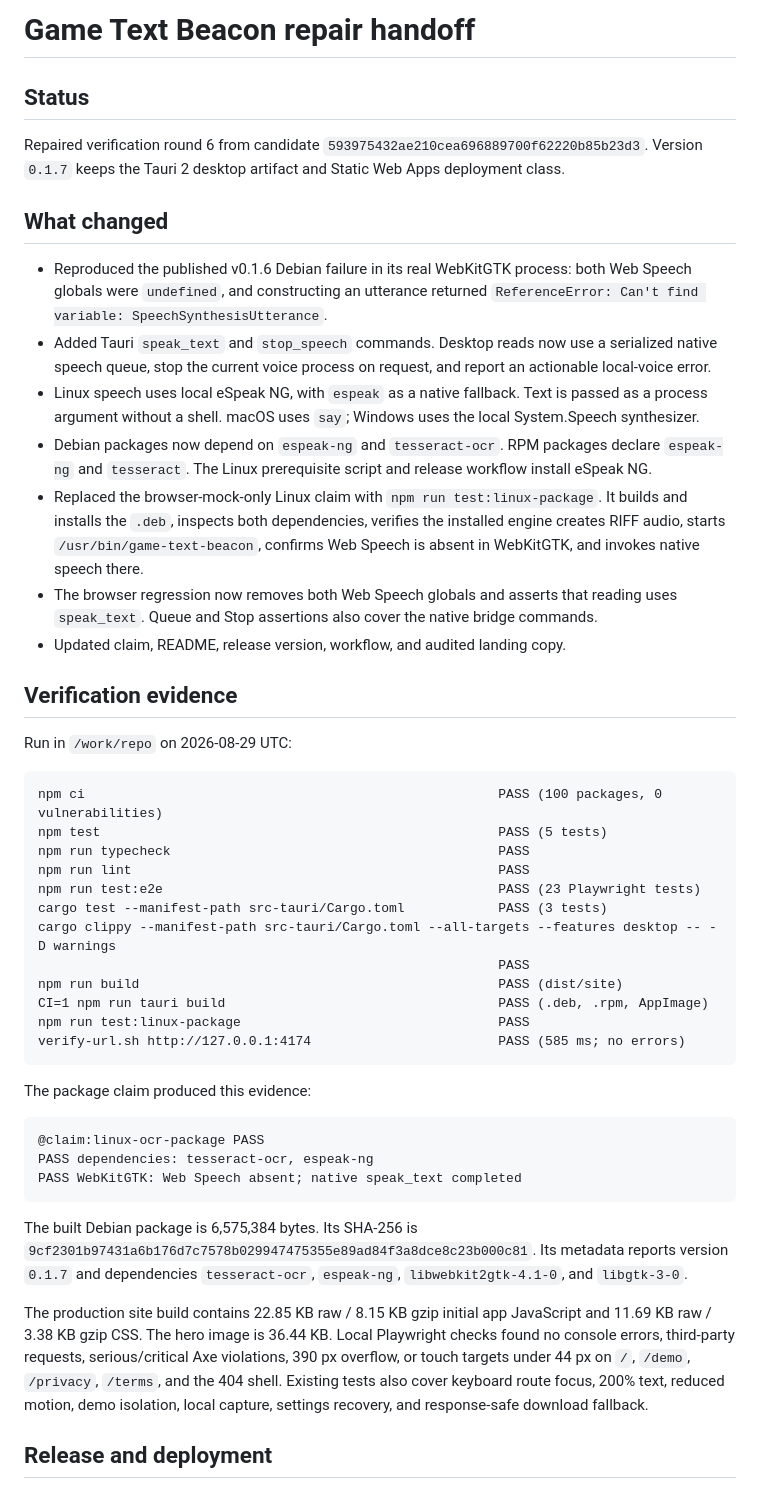
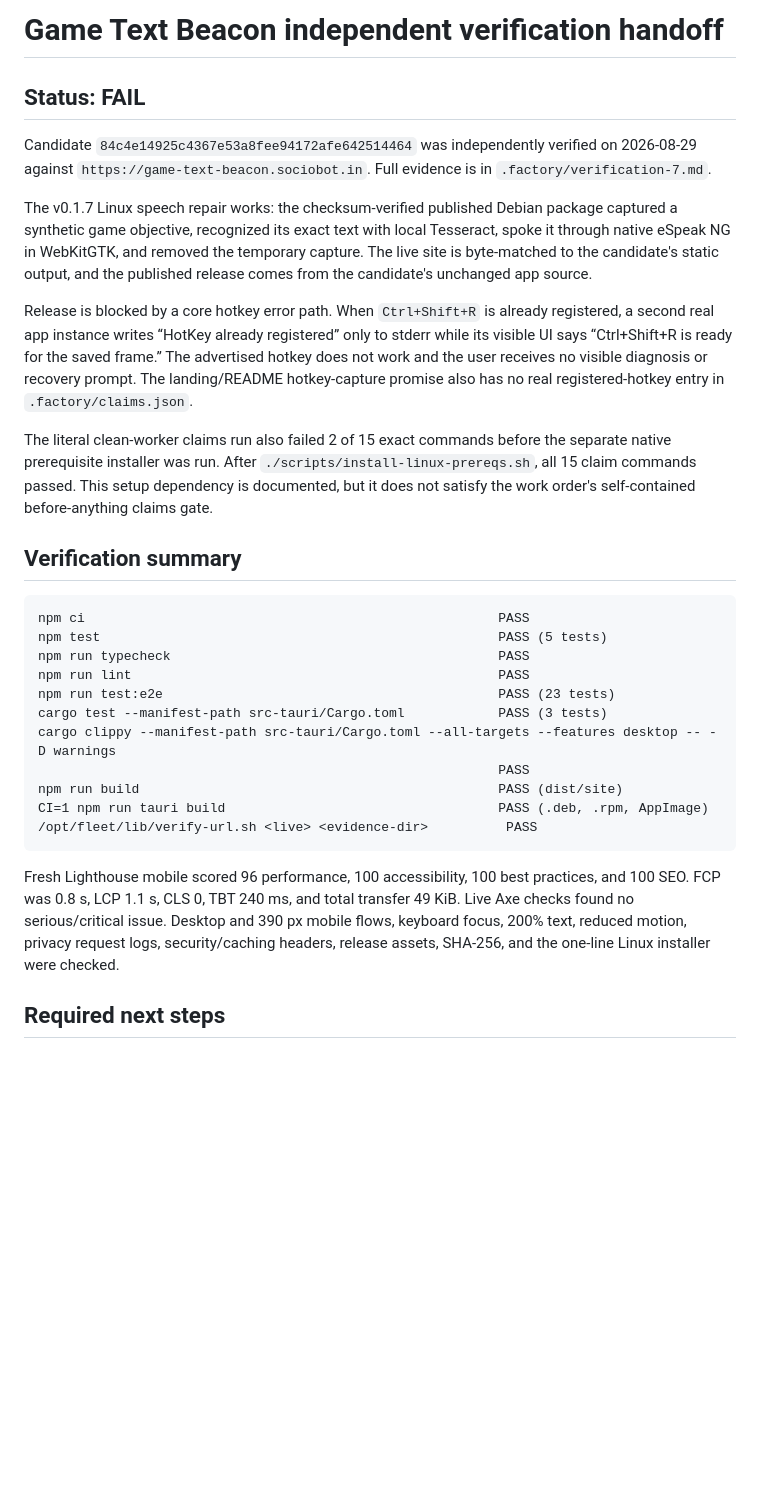
Before and after one commit to B-Divyesh/sf-game-text-beacon, a Markdown page: .factory/handoff.md, the part around one of its changes. Rendered like a GitHub page; blank space fills up the shorter version.

Commit message:
docs: record independent verification round 7

````diff
--- a/.factory/handoff.md
+++ b/.factory/handoff.md
@@ -1,73 +1,53 @@
-# Game Text Beacon repair handoff
+# Game Text Beacon independent verification handoff
 
-## Status
+## Status: FAIL
 
-Repaired verification round 6 from candidate
-`593975432ae210cea696889700f62220b85b23d3`. Version `0.1.7` keeps the Tauri
-2 desktop artifact and Static Web Apps deployment class.
+Candidate `84c4e14925c4367e53a8fee94172afe642514464` was independently verified on
+2026-08-29 against `https://game-text-beacon.sociobot.in`. Full evidence is in
+`.factory/verification-7.md`.
 
-## What changed
+The v0.1.7 Linux speech repair works: the checksum-verified published Debian
+package captured a synthetic game objective, recognized its exact text with
+local Tesseract, spoke it through native eSpeak NG in WebKitGTK, and removed
+the temporary capture. The live site is byte-matched to the candidate's static
+output, and the published release comes from the candidate's unchanged app
+source.
 
-- Reproduced the published v0.1.6 Debian failure in its real WebKitGTK process:
-  both Web Speech globals were `undefined`, and constructing an utterance
-  returned `ReferenceError: Can't find variable: SpeechSynthesisUtterance`.
-- Added Tauri `speak_text` and `stop_speech` commands. Desktop reads now use a
-  serialized native speech queue, stop the current voice process on request,
-  and report an actionable local-voice error.
-- Linux speech uses local eSpeak NG, with `espeak` as a native fallback. Text
-  is passed as a process argument without a shell. macOS uses `say`; Windows
-  uses the local System.Speech synthesizer.
-- Debian packages now depend on `espeak-ng` and `tesseract-ocr`. RPM packages
-  declare `espeak-ng` and `tesseract`. The Linux prerequisite script and
-  release workflow install eSpeak NG.
-- Replaced the browser-mock-only Linux claim with `npm run test:linux-package`.
-  It builds and installs the `.deb`, inspects both dependencies, verifies the
-  installed engine creates RIFF audio, starts `/usr/bin/game-text-beacon`,
-  confirms Web Speech is absent in WebKitGTK, and invokes native speech there.
-- The browser regression now removes both Web Speech globals and asserts that
-  reading uses `speak_text`. Queue and Stop assertions also cover the native
-  bridge commands.
-- Updated claim, README, release version, workflow, and audited landing copy.
+Release is blocked by a core hotkey error path. When `Ctrl+Shift+R` is already
+registered, a second real app instance writes “HotKey already registered” only
+to stderr while its visible UI says “Ctrl+Shift+R is ready for the saved
+frame.” The advertised hotkey does not work and the user receives no visible
+diagnosis or recovery prompt. The landing/README hotkey-capture promise also
+has no real registered-hotkey entry in `.factory/claims.json`.
 
-## Verification evidence
+The literal clean-worker claims run also failed 2 of 15 exact commands before
+the separate native prerequisite installer was run. After
+`./scripts/install-linux-prereqs.sh`, all 15 claim commands passed. This setup
+dependency is documented, but it does not satisfy the work order's
+self-contained before-anything claims gate.
 
-Run in `/work/repo` on 2026-08-29 UTC:
+## Verification summary
 
 ```text
-npm ci                                                     PASS (100 packages, 0 vulnerabilities)
+npm ci                                                     PASS
 npm test                                                   PASS (5 tests)
 npm run typecheck                                          PASS
 npm run lint                                               PASS
-npm run test:e2e                                           PASS (23 Playwright tests)
+npm run test:e2e                                           PASS (23 tests)
 cargo test --manifest-path src-tauri/Cargo.toml            PASS (3 tests)
 cargo clippy --manifest-path src-tauri/Cargo.toml --all-targets --features desktop -- -D warnings
                                                            PASS
 npm run build                                              PASS (dist/site)
 CI=1 npm run tauri build                                   PASS (.deb, .rpm, AppImage)
-npm run test:linux-package                                 PASS
-verify-url.sh http://127.0.0.1:4174                        PASS (585 ms; no errors)
+/opt/fleet/lib/verify-url.sh <live> <evidence-dir>          PASS
 ```
 
-The package claim produced this evidence:
+Fresh Lighthouse mobile scored 96 performance, 100 accessibility, 100 best
+practices, and 100 SEO. FCP was 0.8 s, LCP 1.1 s, CLS 0, TBT 240 ms, and total
+transfer 49 KiB. Live Axe checks found no serious/critical issue. Desktop and
+390 px mobile flows, keyboard focus, 200% text, reduced motion, privacy request
+logs, security/caching headers, release assets, SHA-256, and the one-line Linux
+installer were checked.
 
-```text
-@claim:linux-ocr-package PASS
-PASS dependencies: tesseract-ocr, espeak-ng
-PASS WebKitGTK: Web Speech absent; native speak_text completed
-```
+## Required next steps
 
-The built Debian package is 6,575,384 bytes. Its SHA-256 is
-`9cf2301b97431a6b176d7c7578b029947475355e89ad84f3a8dce8c23b000c81`.
-Its metadata reports version `0.1.7` and dependencies `tesseract-ocr`,
-`espeak-ng`, `libwebkit2gtk-4.1-0`, and `libgtk-3-0`.
-
-The production site build contains 22.85 KB raw / 8.15 KB gzip initial app
-JavaScript and 11.69 KB raw / 3.38 KB gzip CSS. The hero image is 36.44 KB.
-Local Playwright checks found no console errors, third-party requests,
-serious/critical Axe violations, 390 px overflow, or touch targets under 44 px
-on `/`, `/demo`, `/privacy`, `/terms`, and the 404 shell. Existing tests also
-cover keyboard route focus, 200% text, reduced motion, demo isolation, local
-capture, settings recovery, and response-safe download fallback.
-
-## Release and deployment
-
````
Also changed, not shown: other parts of .factory/handoff.md (+6 -50 lines), .factory/verification-7.md (added, +220 -0 lines).
